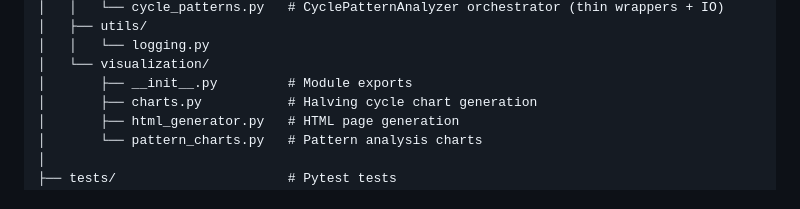
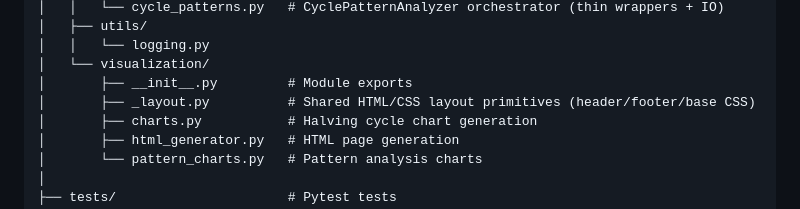
Before and after one commit to yohplala/halvix, a Markdown page: CLAUDE.md, the part around the change. GitHub-like rendering.

Commit message:
Add visualization/_layout.py to CLAUDE.md project tree
The shared HTML/CSS layout primitives (header/footer/base-CSS) were
extracted into visualization/_layout.py during round 1, but the tree
diagram in CLAUDE.md still listed only __init__.py, charts.py,
html_generator.py and pattern_charts.py. Re-state the actual on-disk
contents so AI agents reading CLAUDE.md see the layout module the way
the rest of the visualization package now imports it.

Co-Authored-By: Claude Opus 4.7 (1M context) <noreply@anthropic.com>

```diff
--- a/CLAUDE.md
+++ b/CLAUDE.md
@@ -65,6 +65,7 @@ halvix/
 │   │   └── logging.py
 │   └── visualization/
 │       ├── __init__.py         # Module exports
+│       ├── _layout.py          # Shared HTML/CSS layout primitives (header/footer/base CSS)
 │       ├── charts.py           # Halving cycle chart generation
 │       ├── html_generator.py   # HTML page generation
 │       └── pattern_charts.py   # Pattern analysis charts
```
